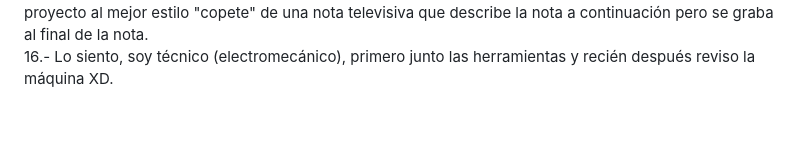
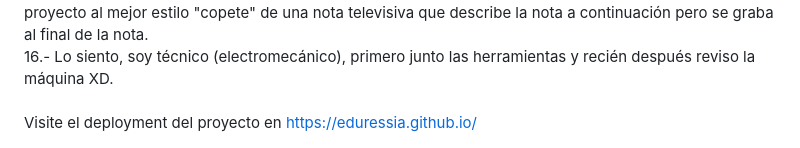
Before and after one commit to eduressia/ProjectCV, a Markdown page: README.md, the part around the change. GitHub-like rendering; blank space fills up the shorter version.

Commit message:
added link to deployment

```diff
--- a/README.md
+++ b/README.md
@@ -25,3 +25,5 @@ Es decir:<br />
 14.- También se pensó poner un "select" para alternar el idioma de los títulos del menú y los segmentos del documento pero se desechó la idea porque para eso sería ideal hacerlo en Backend con el soporte de plantillas ocultas y tal vez una base de datos (insisto, no vale la pena agregar decenas de líneas de código para demostrar que se aprendió lo ya demostrado menos cuando es algo que en el 99.99% de los casos se maneja en backend con o sin ayuda de Ajax).<br />
 15.- Finalmente crear este archivo readme que detalle los pasos mas importantes en el desarrollo del proyecto al mejor estilo "copete" de una nota televisiva que describe la nota a continuación pero se graba al final de la nota.<br />
 16.- Lo siento, soy técnico (electromecánico), primero junto las herramientas y recién después reviso la máquina XD.<br />
+<br />
+Visite el deployment del proyecto en <a href="https://eduressia.github.io/" target="_blank">https://eduressia.github.io/</a><br />
```
